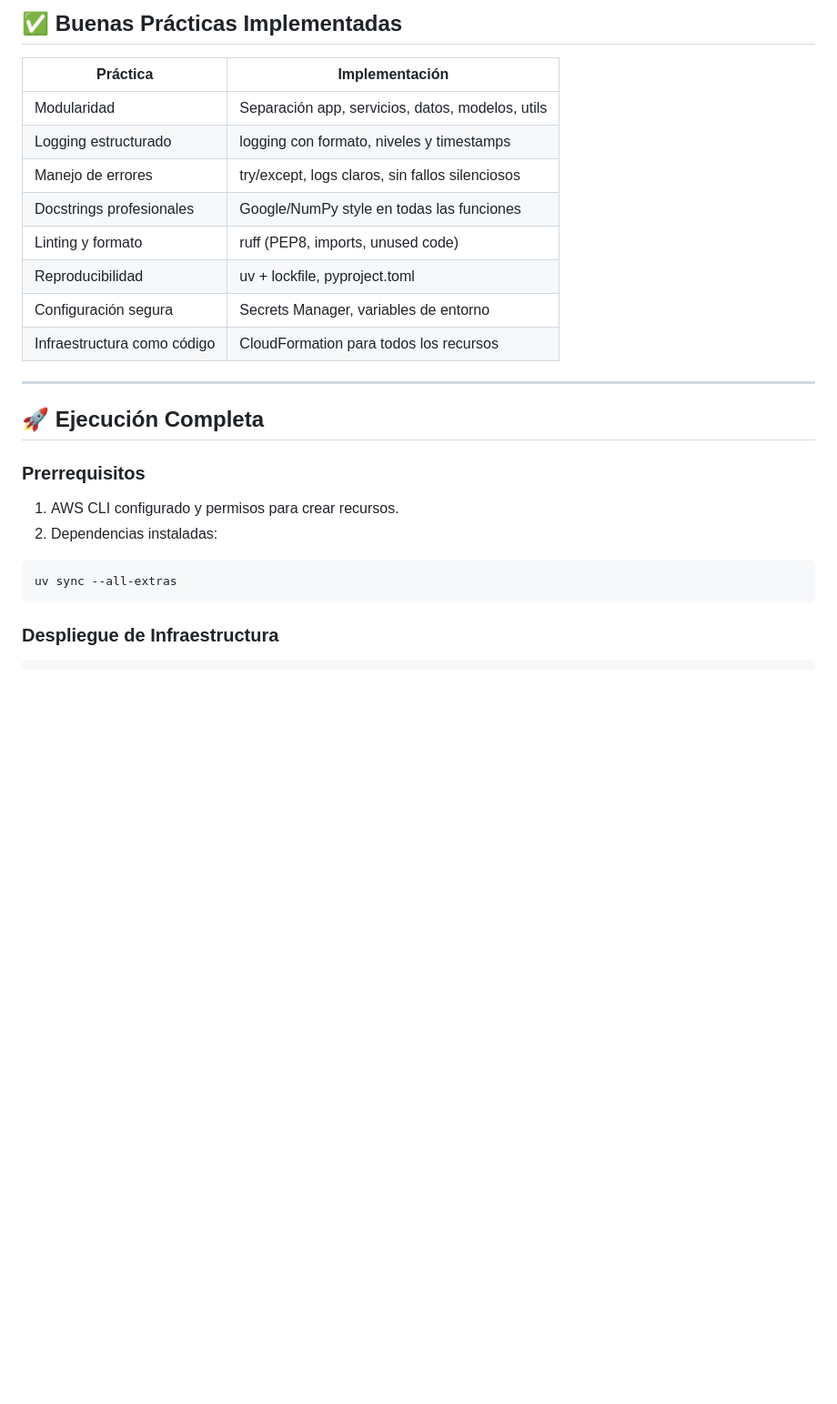
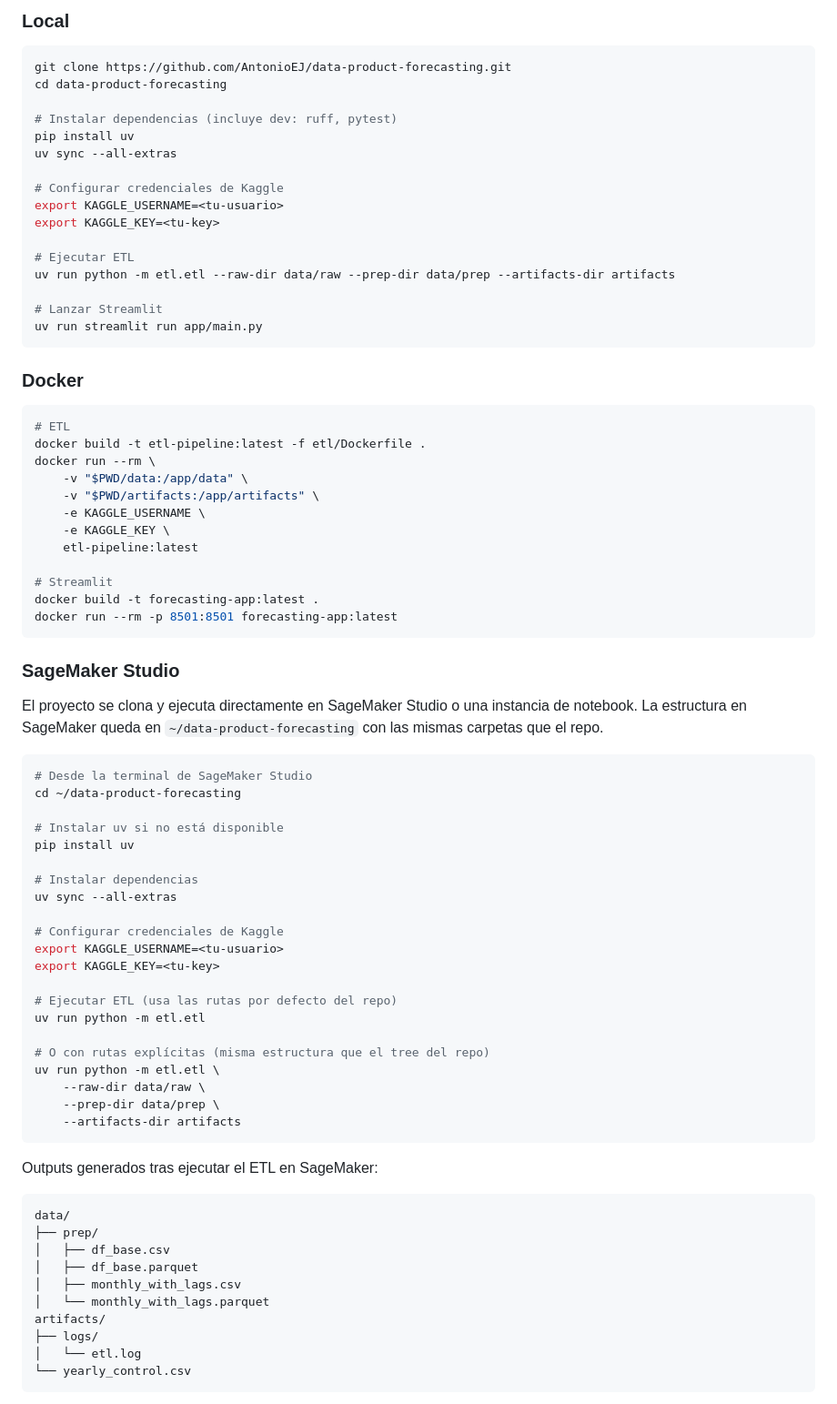
Before and after one commit to AntonioEJ/data-product-forecasting, a Markdown page: README.md, the part around one of its changes. Shown at 91% size. Drawn GitHub-style; blank space fills up the shorter version.

````diff
--- a/README.md
+++ b/README.md
@@ -130,27 +103,82 @@ data/           → Acceso a datos (RDS, S3)
-## ✅ Buenas Prácticas Implementadas
-
-| Práctica                | Implementación |
-|-------------------------|----------------|
-| Modularidad             | Separación app, servicios, datos, modelos, utils |
-| Logging estructurado    | logging con formato, niveles y timestamps |
-| Manejo de errores       | try/except, logs claros, sin fallos silenciosos |
-| Docstrings profesionales| Google/NumPy style en todas las funciones |
-| Linting y formato       | ruff (PEP8, imports, unused code) |
-| Reproducibilidad        | uv + lockfile, pyproject.toml |
-| Configuración segura    | Secrets Manager, variables de entorno |
-| Infraestructura como código | CloudFormation para todos los recursos |
-
----
-
-## 🚀 Ejecución Completa
-
-### Prerrequisitos
-
-1. AWS CLI configurado y permisos para crear recursos.
-2. Dependencias instaladas:
+### Local
 
 ```bash
+git clone https://github.com/AntonioEJ/data-product-forecasting.git
+cd data-product-forecasting
+
+# Instalar dependencias (incluye dev: ruff, pytest)
+pip install uv
 uv sync --all-extras
+
+# Configurar credenciales de Kaggle
+export KAGGLE_USERNAME=<tu-usuario>
+export KAGGLE_KEY=<tu-key>
+
+# Ejecutar ETL
+uv run python -m etl.etl --raw-dir data/raw --prep-dir data/prep --artifacts-dir artifacts
+
+# Lanzar Streamlit
+uv run streamlit run app/main.py
 ```
 
-### Despliegue de Infraestructura
+### Docker
+
+```bash
+# ETL
+docker build -t etl-pipeline:latest -f etl/Dockerfile .
+docker run --rm \
+    -v "$PWD/data:/app/data" \
+    -v "$PWD/artifacts:/app/artifacts" \
+    -e KAGGLE_USERNAME \
+    -e KAGGLE_KEY \
+    etl-pipeline:latest
+
+# Streamlit
+docker build -t forecasting-app:latest .
+docker run --rm -p 8501:8501 forecasting-app:latest
+```
+
+### SageMaker Studio
+
+El proyecto se clona y ejecuta directamente en SageMaker Studio o una instancia de notebook.
+La estructura en SageMaker queda en `~/data-product-forecasting` con las mismas carpetas que el repo.
+
+```bash
+# Desde la terminal de SageMaker Studio
+cd ~/data-product-forecasting
+
+# Instalar uv si no está disponible
+pip install uv
+
+# Instalar dependencias
+uv sync --all-extras
+
+# Configurar credenciales de Kaggle
+export KAGGLE_USERNAME=<tu-usuario>
+export KAGGLE_KEY=<tu-key>
+
+# Ejecutar ETL (usa las rutas por defecto del repo)
+uv run python -m etl.etl
+
+# O con rutas explícitas (misma estructura que el tree del repo)
+uv run python -m etl.etl \
+    --raw-dir data/raw \
+    --prep-dir data/prep \
+    --artifacts-dir artifacts
+```
+
+Outputs generados tras ejecutar el ETL en SageMaker:
+
+```
+data/
+├── prep/
+│   ├── df_base.csv
+│   ├── df_base.parquet
+│   ├── monthly_with_lags.csv
+│   └── monthly_with_lags.parquet
+artifacts/
+├── logs/
+│   └── etl.log
+└── yearly_control.csv
+```
+
````
Also changed, not shown: other parts of README.md (+160 -185 lines).
